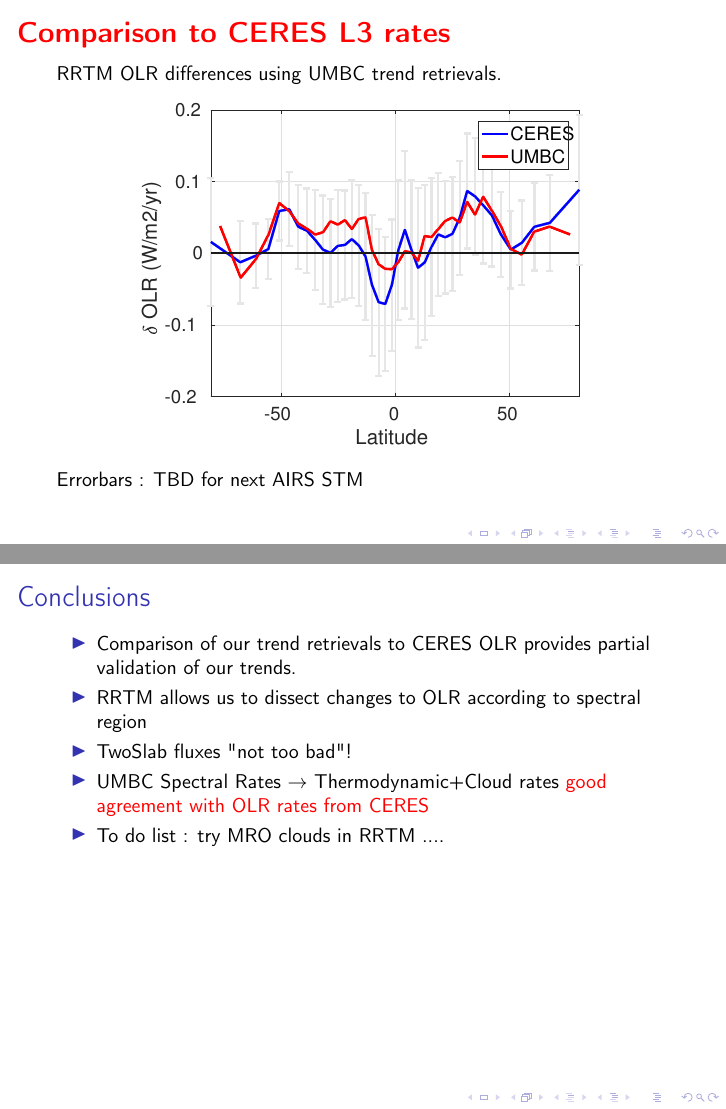
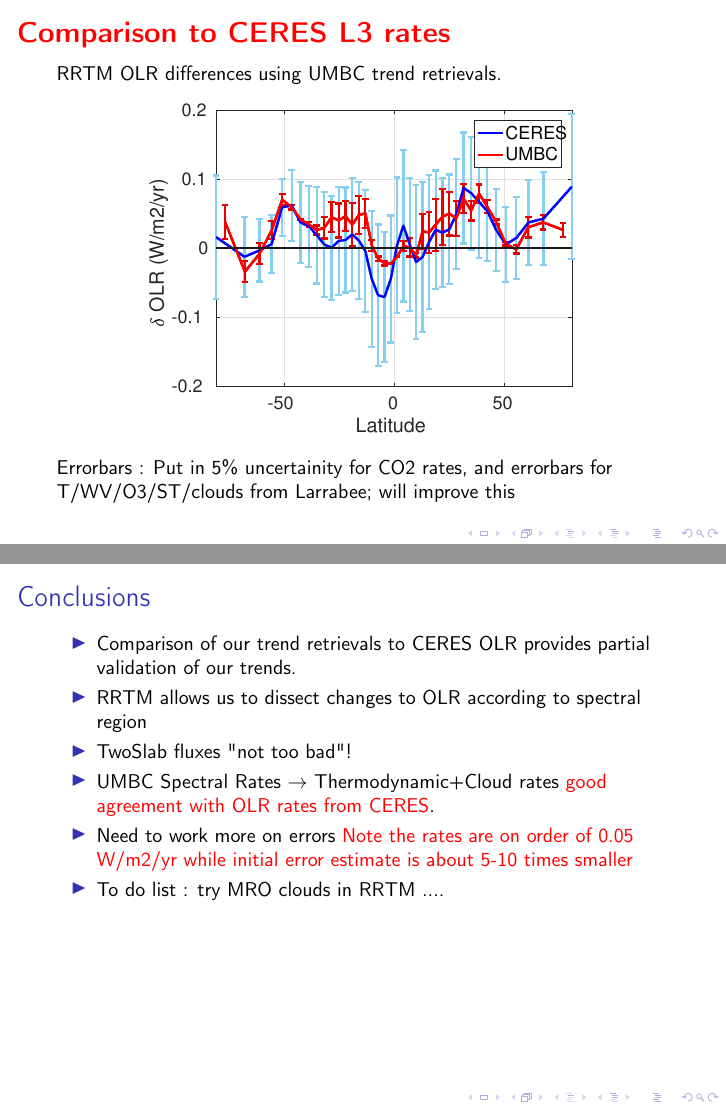
Before and after one commit to strow/airs_stm_oct18, LaTeX slides (Flux/sergio_flux.tex): pages 6 and 12 of 12, joined at a grey line. Compiled offline with pdfLaTeX; a LaTeX package or settings file that is missing is left out.

Commit message:
SSM : added in flux rate uncertainty estimate

```diff
--- a/Flux/sergio_flux.tex
+++ b/Flux/sergio_flux.tex
@@ -242,9 +242,9 @@
   \frametitle{\textcolor{red}{\bf Comparison to CERES L3 rates}}
   RRTM OLR differences using UMBC trend retrievals.
   \begin{center}
-    \noindent\includegraphics[width=0.725\linewidth]{Figs/umbc_vs_ceres_fluxrates.pdf}
+    \noindent\includegraphics[width=0.7\linewidth]{Figs/umbc_vs_ceres_fluxrates.pdf}
   \end{center}
- Errorbars : TBD for next AIRS STM
+ Errorbars : Put in 5\% uncertainity for CO2 rates, and errorbars for T/WV/O3/ST/clouds from Larrabee; will improve this
 \end{frame}
 
 \begin{frame}
@@ -319,11 +319,12 @@
   \begin{itemize}
   \item Comparison of our trend retrievals to CERES OLR provides partial validation of our trends.
   \item RRTM allows us to dissect changes to OLR according to spectral region
-    \item TwoSlab fluxes "not too bad"!
-  % \item ERA TwoSlab cloud trends $\rightarrow$ RRTM : large change in cirrus fraction
+  \item TwoSlab fluxes "not too bad"!
+ % \item ERA TwoSlab cloud trends $\rightarrow$ RRTM : large change in cirrus fraction
   %       produces unrealistically large OLR changes
   \item UMBC Spectral Rates $\rightarrow$ Thermodynamic+Cloud rates \textcolor{red}{good agreement
-        with OLR rates from CERES}
+        with OLR rates from CERES}.
+  \item Need to work more on errors \textcolor{red}{Note the rates are on order of 0.05 W/m2/yr while initial error estimate is about 5-10 times smaller}
   \item To do list : try MRO clouds in RRTM ....
   \end{itemize}
 \end{frame}
```
Also changed, not shown: Flux/Figs/umbc_vs_ceres_fluxrates.pdf, Flux/Figs/umbc_vs_ceres_fluxrates.png, 1 other file.
